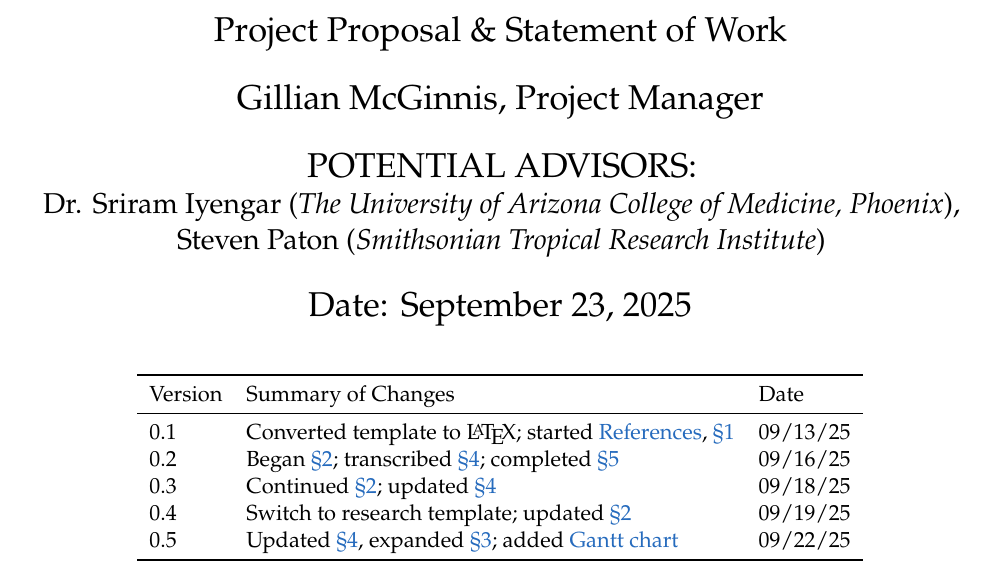
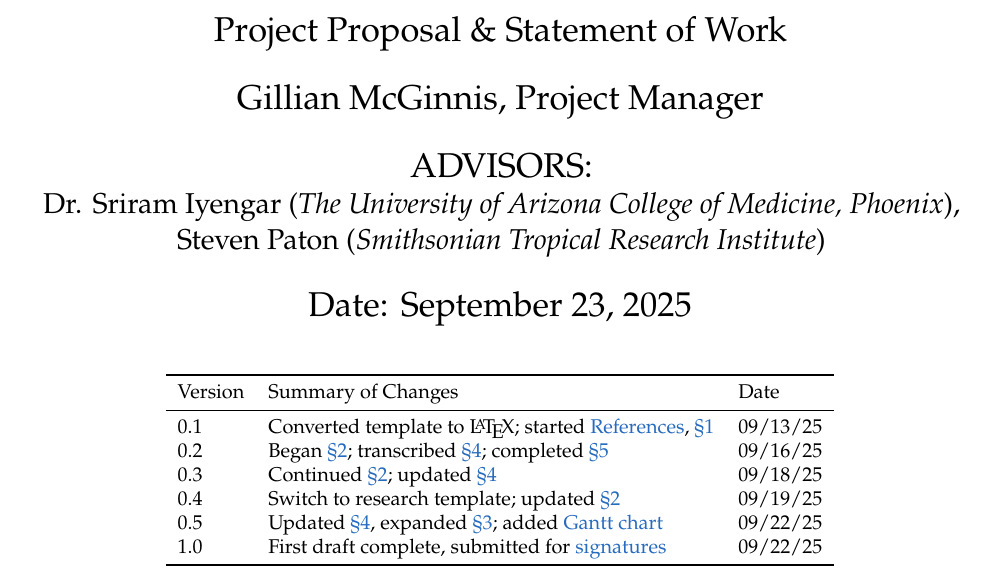
Before and after one commit to gmcginnis/info-698-capstone, a LaTeX document (01_proposal_research.tex): part of page 1 of 13, cut so that both start at the same text. Compiled offline with pdfLaTeX.

Commit message:
First draft

```diff
--- a/01_proposal_research.tex
+++ b/01_proposal_research.tex
@@ -133,7 +133,8 @@
         \bigskip
         % List remaining team members here, one name per line, first name, last name, alphabetically by last name
 
-        POTENTIAL ADVISORS:\\ %\emph{LIST POTENTIAL ADVISORS FOR GROUP HERE}
+        ADVISORS:\\
+        % POTENTIAL ADVISORS:\\ %\emph{LIST POTENTIAL ADVISORS FOR GROUP HERE}
         \Large
         Dr. Sriram Iyengar (\emph{The University of Arizona College of Medicine, Phoenix}),\\
         Steven Paton (\emph{Smithsonian Tropical Research Institute})
@@ -169,6 +170,7 @@
         % Some text.
         \begin{table}[h!]
             \centering
+            \small
             \begin{tabular}{l l l}
                 \toprule
                 Version & Summary of Changes & Date \\
@@ -184,6 +186,7 @@
                 0.3 & Continued \secref{sec_lit}; updated \secref{sec_time} & 09/18/25 \\
                 0.4 & Switch to research template; updated \secref{sec_lit} & 09/19/25 \\
                 0.5 & Updated \secref{sec_time}, expanded \secref{sec_deliv}; added \hyperref[fig_gantt]{Gantt chart} & 09/22/25 \\
+                1.0 & First draft complete, submitted for \hyperref[tab_approvals]{signatures} & 09/22/25 \\
                 \bottomrule
             \end{tabular}
         \end{table}
```
